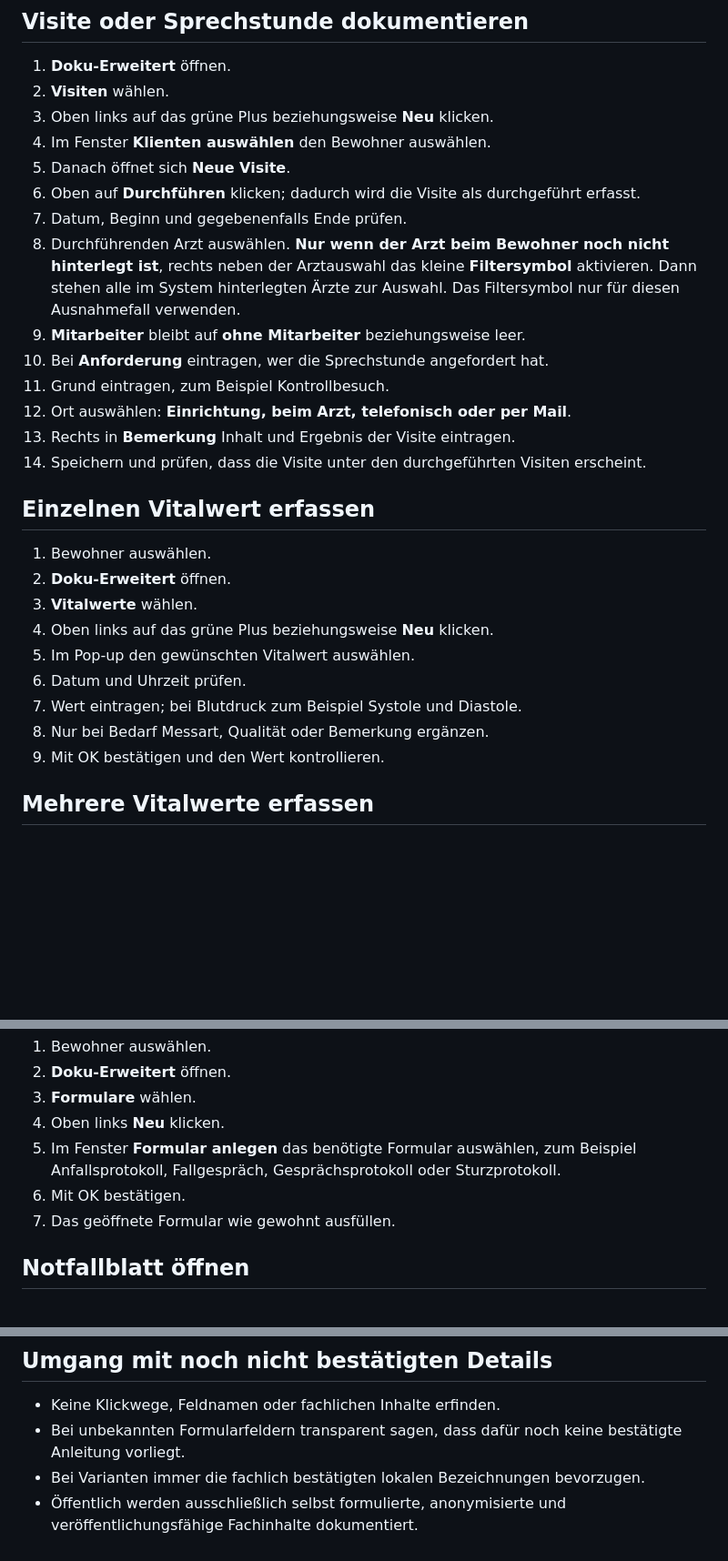
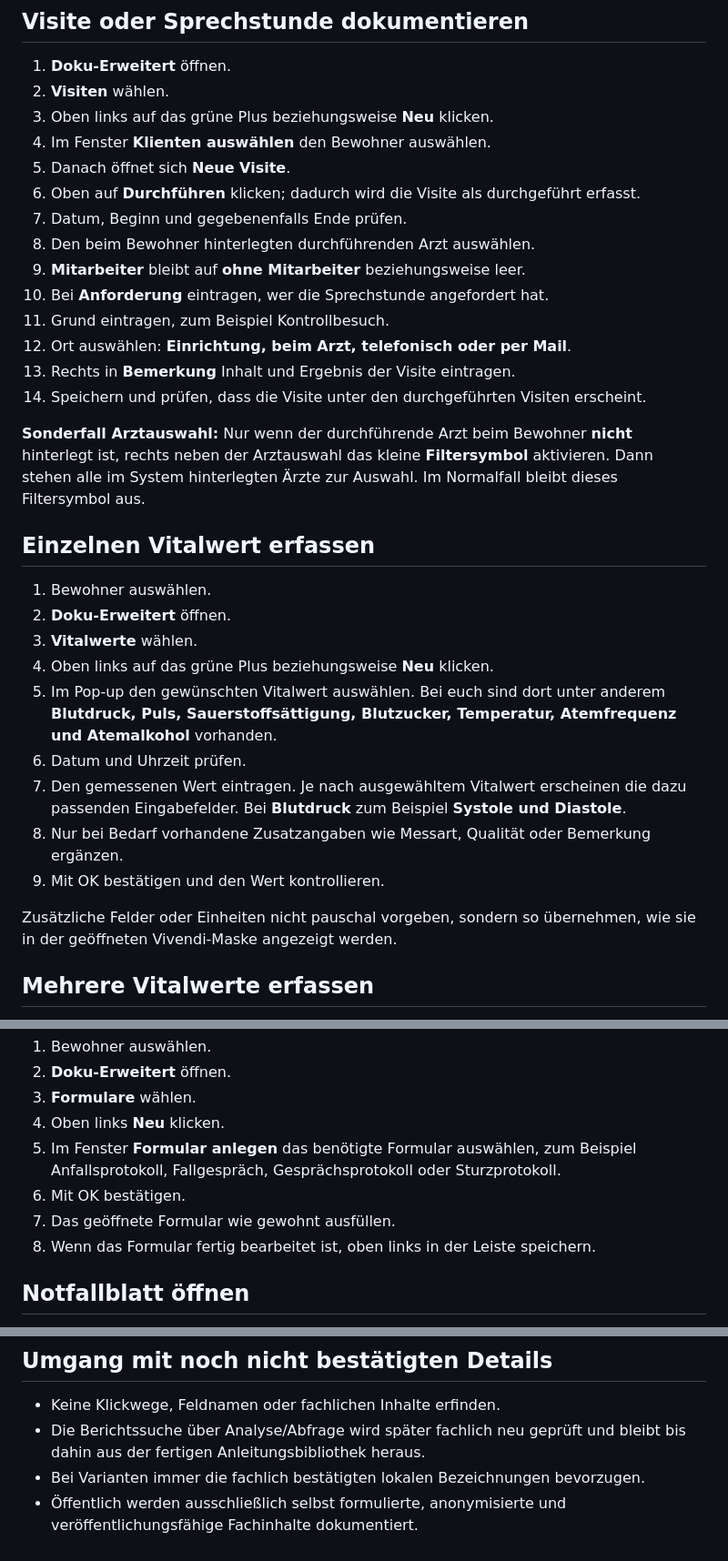
Before and after one commit to ys2mm422yb-max/DokoHilf, a Markdown page: CONFIRMED_WORKFLOWS.md, 3 parts joined by grey strips. Shown at 91% size. Rendered like a GitHub page; blank space fills up the shorter version.

Commit message:
docs(workflows): clarify report correction, follow-up and vital values

```diff
--- a/CONFIRMED_WORKFLOWS.md
+++ b/CONFIRMED_WORKFLOWS.md
@@ -92,7 +101,7 @@ Die technische Umsetzung dieser Detailhilfe ist in `ACTIVE_WORK_DETAIL_HELP.md`
 5. Danach öffnet sich **Neue Visite**.
 6. Oben auf **Durchführen** klicken; dadurch wird die Visite als durchgeführt erfasst.
 7. Datum, Beginn und gegebenenfalls Ende prüfen.
-8. Durchführenden Arzt auswählen. **Nur wenn der Arzt beim Bewohner noch nicht hinterlegt ist**, rechts neben der Arztauswahl das kleine **Filtersymbol** aktivieren. Dann stehen alle im System hinterlegten Ärzte zur Auswahl. Das Filtersymbol nur für diesen Ausnahmefall verwenden.
+8. Den beim Bewohner hinterlegten durchführenden Arzt auswählen.
 9. **Mitarbeiter** bleibt auf **ohne Mitarbeiter** beziehungsweise leer.
 10. Bei **Anforderung** eintragen, wer die Sprechstunde angefordert hat.
 11. Grund eintragen, zum Beispiel Kontrollbesuch.
@@ -100,17 +109,21 @@ Die technische Umsetzung dieser Detailhilfe ist in `ACTIVE_WORK_DETAIL_HELP.md`
 13. Rechts in **Bemerkung** Inhalt und Ergebnis der Visite eintragen.
 14. Speichern und prüfen, dass die Visite unter den durchgeführten Visiten erscheint.
 
+**Sonderfall Arztauswahl:** Nur wenn der durchführende Arzt beim Bewohner **nicht** hinterlegt ist, rechts neben der Arztauswahl das kleine **Filtersymbol** aktivieren. Dann stehen alle im System hinterlegten Ärzte zur Auswahl. Im Normalfall bleibt dieses Filtersymbol aus.
+
 ## Einzelnen Vitalwert erfassen
 
 1. Bewohner auswählen.
 2. **Doku-Erweitert** öffnen.
 3. **Vitalwerte** wählen.
 4. Oben links auf das grüne Plus beziehungsweise **Neu** klicken.
-5. Im Pop-up den gewünschten Vitalwert auswählen.
+5. Im Pop-up den gewünschten Vitalwert auswählen. Bei euch sind dort unter anderem **Blutdruck, Puls, Sauerstoffsättigung, Blutzucker, Temperatur, Atemfrequenz und Atemalkohol** vorhanden.
 6. Datum und Uhrzeit prüfen.
-7. Wert eintragen; bei Blutdruck zum Beispiel Systole und Diastole.
-8. Nur bei Bedarf Messart, Qualität oder Bemerkung ergänzen.
+7. Den gemessenen Wert eintragen. Je nach ausgewähltem Vitalwert erscheinen die dazu passenden Eingabefelder. Bei **Blutdruck** zum Beispiel **Systole und Diastole**.
+8. Nur bei Bedarf vorhandene Zusatzangaben wie Messart, Qualität oder Bemerkung ergänzen.
 9. Mit OK bestätigen und den Wert kontrollieren.
+
+Zusätzliche Felder oder Einheiten nicht pauschal vorgeben, sondern so übernehmen, wie sie in der geöffneten Vivendi-Maske angezeigt werden.
 
 ## Mehrere Vitalwerte erfassen
 
@@ -154,6 +167,7 @@ Keine Dosierung ändern, nichts pausieren, fortsetzen, absetzen, korrigieren, er
 5. Im Fenster **Formular anlegen** das benötigte Formular auswählen, zum Beispiel Anfallsprotokoll, Fallgespräch, Gesprächsprotokoll oder Sturzprotokoll.
 6. Mit OK bestätigen.
 7. Das geöffnete Formular wie gewohnt ausfüllen.
+8. Wenn das Formular fertig bearbeitet ist, oben links in der Leiste speichern.
 
 ## Notfallblatt öffnen
 
@@ -179,6 +193,6 @@ In der aufgeklappten Ansicht können unter anderem **durchgeführte Visiten** un
 ## Umgang mit noch nicht bestätigten Details
 
 - Keine Klickwege, Feldnamen oder fachlichen Inhalte erfinden.
-- Bei unbekannten Formularfeldern transparent sagen, dass dafür noch keine bestätigte Anleitung vorliegt.
+- Die Berichtssuche über Analyse/Abfrage wird später fachlich neu geprüft und bleibt bis dahin aus der fertigen Anleitungsbibliothek heraus.
 - Bei Varianten immer die fachlich bestätigten lokalen Bezeichnungen bevorzugen.
 - Öffentlich werden ausschließlich selbst formulierte, anonymisierte und veröffentlichungsfähige Fachinhalte dokumentiert.
```
Also changed, not shown: other parts of CONFIRMED_WORKFLOWS.md (+14 -5 lines).
